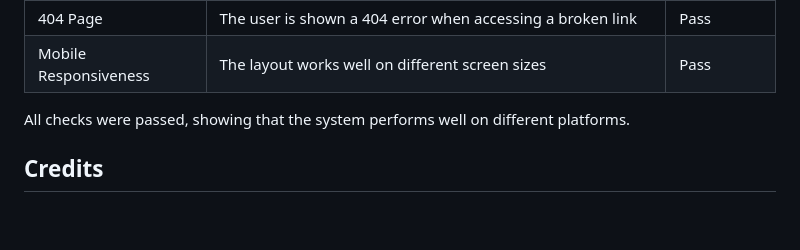
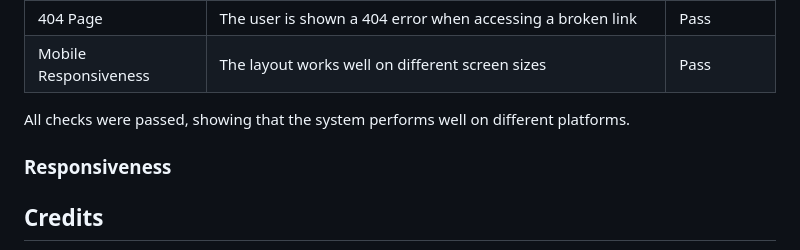
Before and after one commit to Falcon4real/First-Project---Personal-Portfolio-, a Markdown page: README.md, the part around the change. Rendered like a GitHub page; blank space fills up the shorter version.

```diff
--- a/README.md
+++ b/README.md
@@ -211,6 +211,10 @@ Browser tested
 
 All checks were passed, showing that the system performs well on different platforms.
 
+### Responsiveness
+
+
+
 
 ## Credits
 - In the development of this project, I referenced back to Love Running and Walk-Through Projects for guidance and inspiration. Any re-used sections from the projects are credited in the source code through the comments.
```
